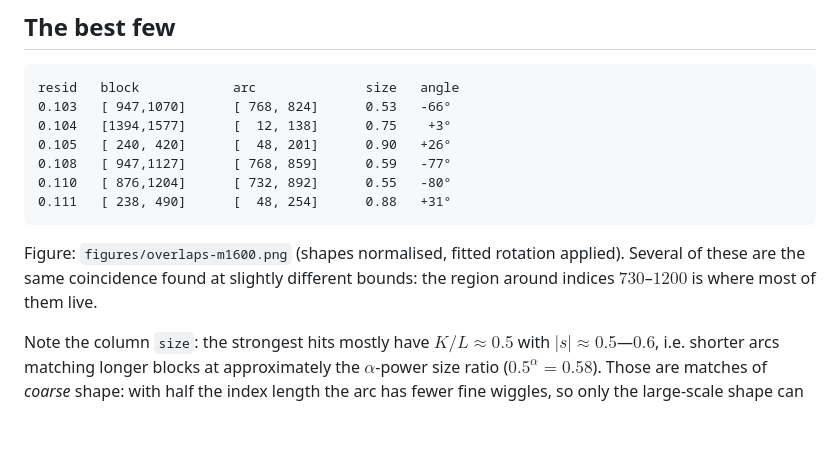
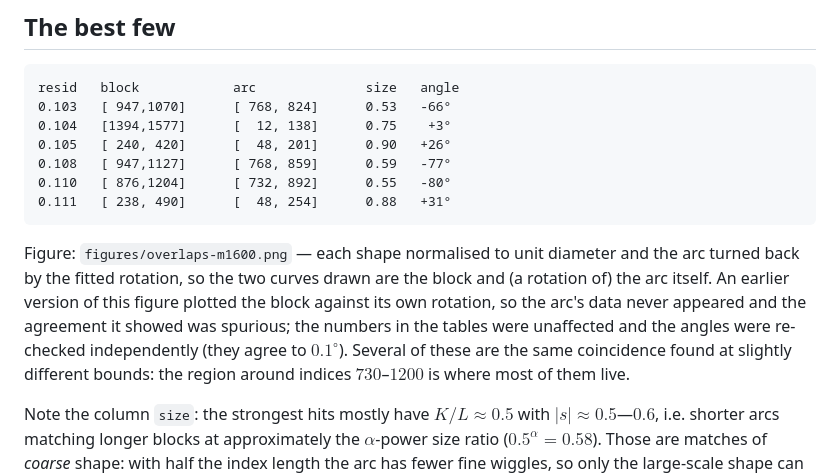
Before and after one commit to dpthurst/snowflake-distortion, a Markdown page: results/overlaps.md, the part around the change. Drawn GitHub-style; blank space fills up the shorter version.

````diff
--- a/results/overlaps.md
+++ b/results/overlaps.md
@@ -73,8 +73,12 @@ resid   block            arc              size   angle
 0.111   [ 238, 490]      [  48, 254]      0.88   +31°
 ```
 
-Figure: `figures/overlaps-m1600.png` (shapes normalised, fitted rotation
-applied). Several of these are the same coincidence found at slightly different
+Figure: `figures/overlaps-m1600.png` — each shape normalised to unit diameter
+and the arc turned back by the fitted rotation, so the two curves drawn are the
+block and (a rotation of) the arc itself. An earlier version of this figure
+plotted the block against its own rotation, so the arc's data never appeared and
+the agreement it showed was spurious; the numbers in the tables were unaffected
+and the angles were re-checked independently (they agree to $0.1^\circ$). Several of these are the same coincidence found at slightly different
 bounds: the region around indices $730$–$1200$ is where most of them live.
 
 Note the column `size`: the strongest hits mostly have $K/L\approx0.5$ with
````
Also changed, not shown: figures/overlaps-m1600-chat.png, figures/overlaps-m1600.png, 1 other file.
